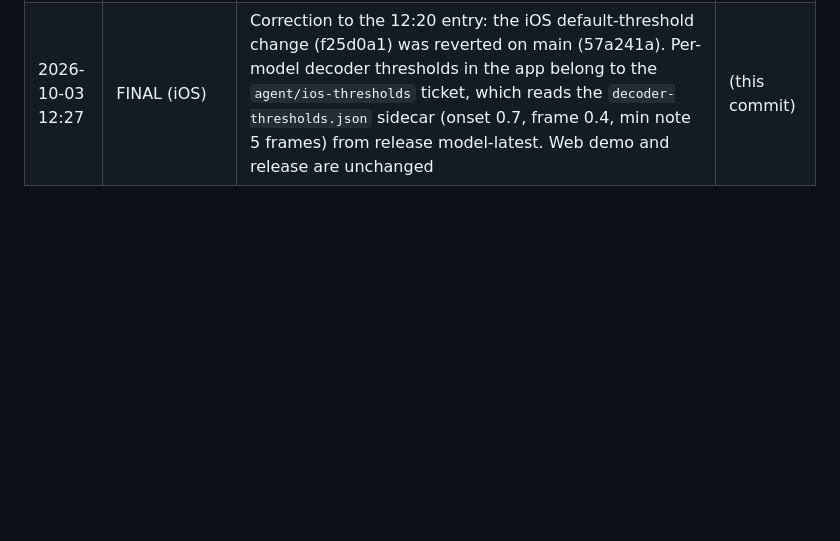
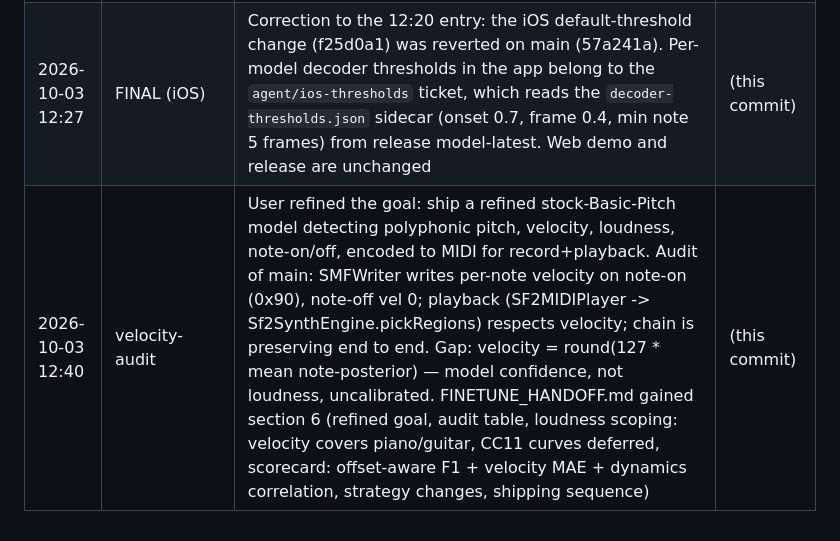
Before and after one commit to yishengjiang99/earsheet, a Markdown page: docs/finetune/EXPERIMENTS.md, the part around the change. GitHub-like rendering; blank space fills up the shorter version.

```diff
--- a/docs/finetune/EXPERIMENTS.md
+++ b/docs/finetune/EXPERIMENTS.md
@@ -121,3 +121,4 @@ original wording.
 | 2026-10-03 12:06 | e7 | Status (auto): E7 eval (compare_models: e7 pw0.01 + probe pw0.03, tuned decoders): ft-e7-compare.log, training, epoch 0/?, 39 min since start. Last: n/a | (auto) |
 | 2026-10-03 12:20 | FINAL | **Training concluded (user decision). Shipping stock ICASSP 2022 weights with the tuned decoder: onset threshold 0.7, frame threshold 0.4, min note length 5 frames (58 ms)**, tuned on mixed val. Held-out onset F1, tuned stock vs Spotify defaults (0.5 / 0.3 / 11 frames): GuitarSet p05 **0.843** vs 0.802; MAESTRO test **0.735** vs 0.695; SMD test **0.762** vs 0.703; test-gugs **0.887** vs 0.861; test-fluidr3 **0.921** vs 0.901 (multi-instrument FluidR3 0.731 vs 0.646). No fine-tune beat tuned stock on real audio. Best decoder-tuned fine-tunes: E5 p0.03 (GuitarSet 0.836, MAESTRO 0.707, SMD 0.753) and E7 (0.828 / 0.697 / 0.747). E8 (real data only) stopped after 2 epochs (mixed val 0.807). Fine-tuned options removed from the web demo; model-latest points at stock + thresholds JSON | (this commit) |
 | 2026-10-03 12:27 | FINAL (iOS) | Correction to the 12:20 entry: the iOS default-threshold change (f25d0a1) was reverted on main (57a241a). Per-model decoder thresholds in the app belong to the `agent/ios-thresholds` ticket, which reads the `decoder-thresholds.json` sidecar (onset 0.7, frame 0.4, min note 5 frames) from release model-latest. Web demo and release are unchanged | (this commit) |
+| 2026-10-03 12:40 | velocity-audit | User refined the goal: ship a refined stock-Basic-Pitch model detecting polyphonic pitch, velocity, loudness, note-on/off, encoded to MIDI for record+playback. Audit of main: SMFWriter writes per-note velocity on note-on (0x90), note-off vel 0; playback (SF2MIDIPlayer -> Sf2SynthEngine.pickRegions) respects velocity; chain is preserving end to end. Gap: velocity = round(127 * mean note-posterior) — model confidence, not loudness, uncalibrated. FINETUNE_HANDOFF.md gained section 6 (refined goal, audit table, loudness scoping: velocity covers piano/guitar, CC11 curves deferred, scorecard: offset-aware F1 + velocity MAE + dynamics correlation, strategy changes, shipping sequence) | (this commit) |
```
Also changed, not shown: docs/finetune/FINETUNE_HANDOFF.md (+72 -0 lines).
